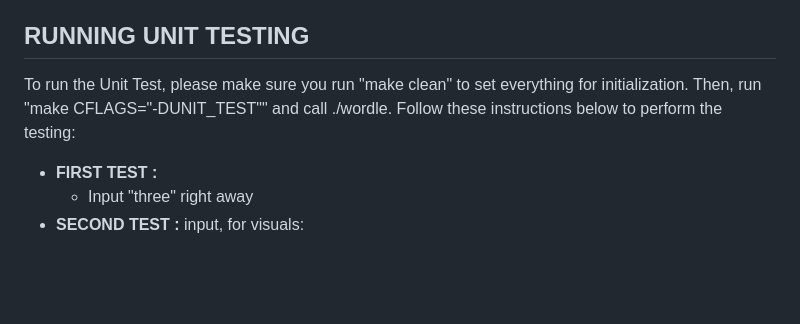
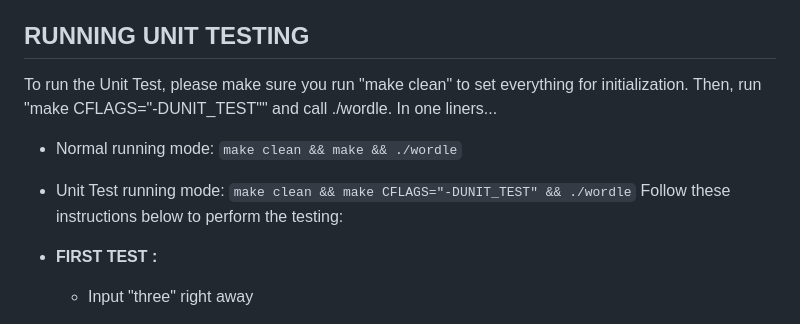
Before and after one commit to ksalamone59/PHY-504-Final-Project, a Markdown page: README.md, the part around the change. Drawn GitHub-style; blank space fills up the shorter version.

`````diff
--- a/README.md
+++ b/README.md
@@ -51,7 +51,10 @@ The Unit Testing for this repository will be just giving the game with certain a
 
 ## RUNNING UNIT TESTING
 
-To run the Unit Test, please make sure you run "make clean" to set everything for initialization. Then, run "make CFLAGS="-DUNIT_TEST"" and call ./wordle. Follow these instructions below to perform the testing:
+To run the Unit Test, please make sure you run "make clean" to set everything for initialization. Then, run "make CFLAGS="-DUNIT_TEST"" and call ./wordle. In one liners...
+- Normal running mode: ````make clean && make && ./wordle````
+- Unit Test running mode: ````make clean && make CFLAGS="-DUNIT_TEST" && ./wordle````
+Follow these instructions below to perform the testing:
 
 - **FIRST TEST :**
   - Input "three" right away
`````
